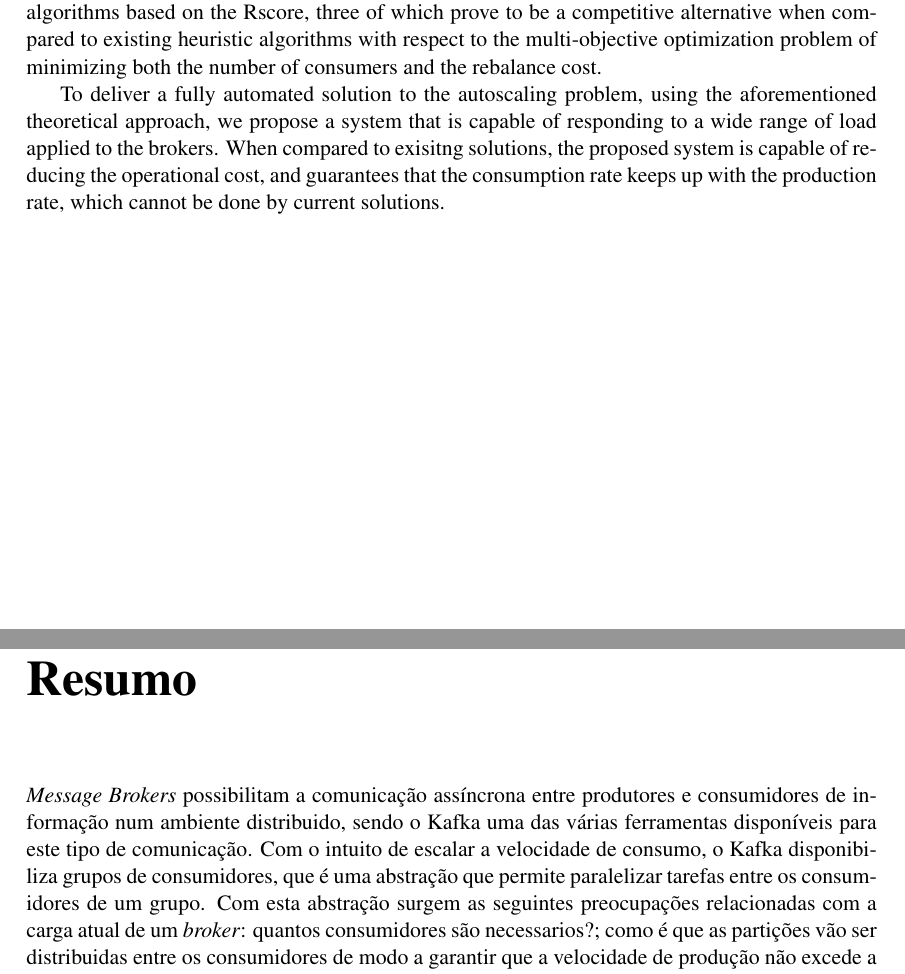
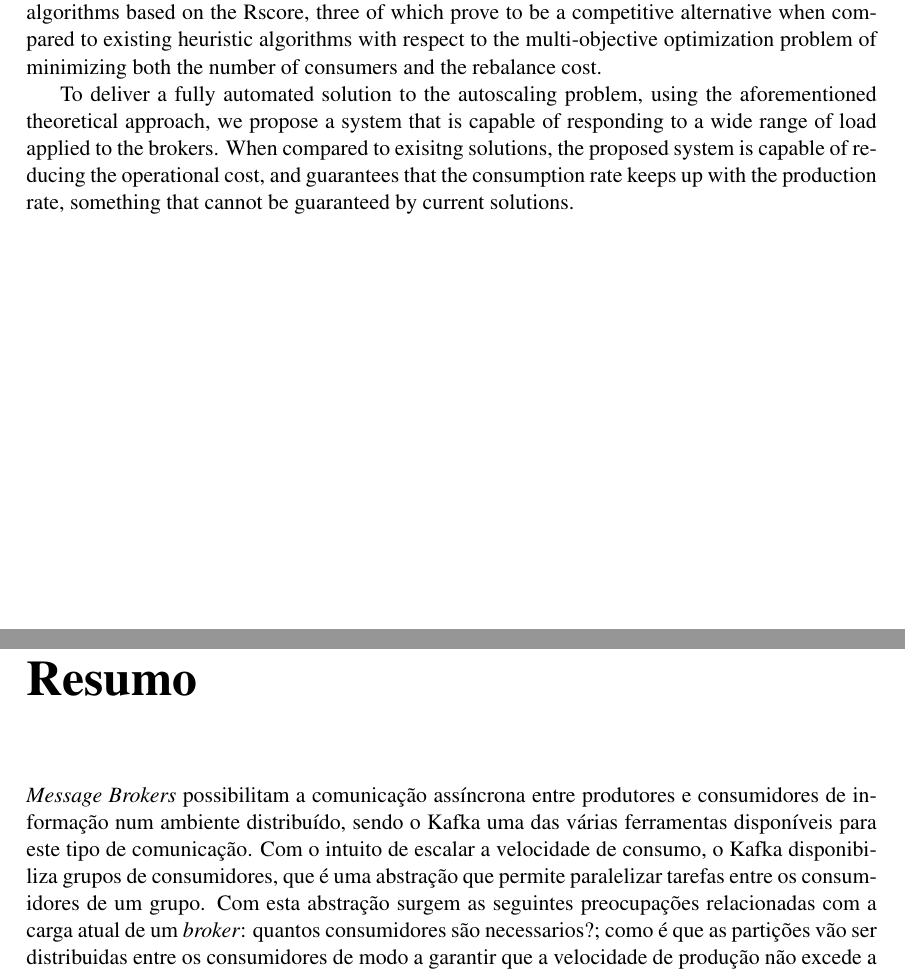
Before and after one commit to landaudiogo/thesis-document, a LaTeX thesis (thesis.tex, which reads abstract.tex): two parts of pages 5 and 7 of 29, joined at a grey line, cut so that both start at the same text. Compiled offline with pdfLaTeX.

Commit message:
Fixed abstract

```diff
--- a/abstract.tex
+++ b/abstract.tex
@@ -32,13 +32,13 @@ aforementioned theoretical approach, we propose a system that is capable of
 responding to a wide range of load applied to the brokers. When compared to
 exisitng solutions, the proposed system is capable of reducing the operational
 cost, and guarantees that the consumption rate keeps up with the production
-rate, which cannot be done by current solutions.
+rate, something that cannot be guaranteed by current solutions.
 
 \chapter*{Resumo}
 %\addcontentsline{toc}{chapter}{Resumo}
 
 \textit{Message Brokers} possibilitam a comunicação assíncrona entre produtores
-e consumidores de informação num ambiente distribuido, sendo o Kafka uma das
+e consumidores de informação num ambiente distribuído, sendo o Kafka uma das
 várias ferramentas disponíveis para este tipo de comunicação. Com o intuito de
 escalar a velocidade de consumo, o Kafka disponibiliza grupos de consumidores,
 que é uma abstração que permite paralelizar tarefas entre os consumidores de um
```
